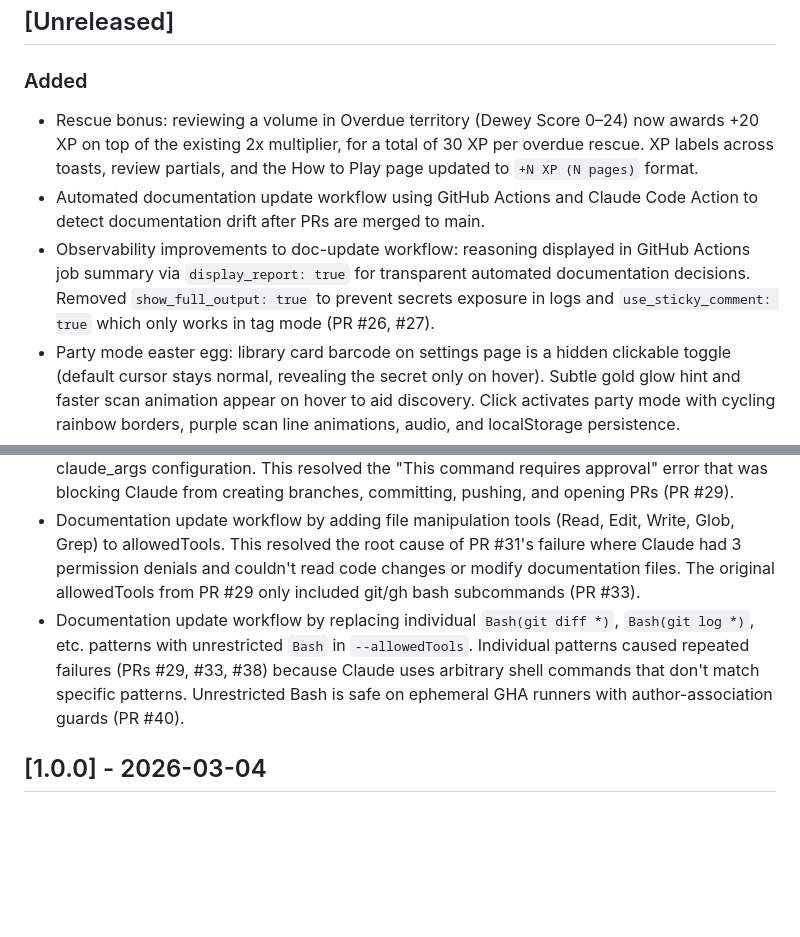
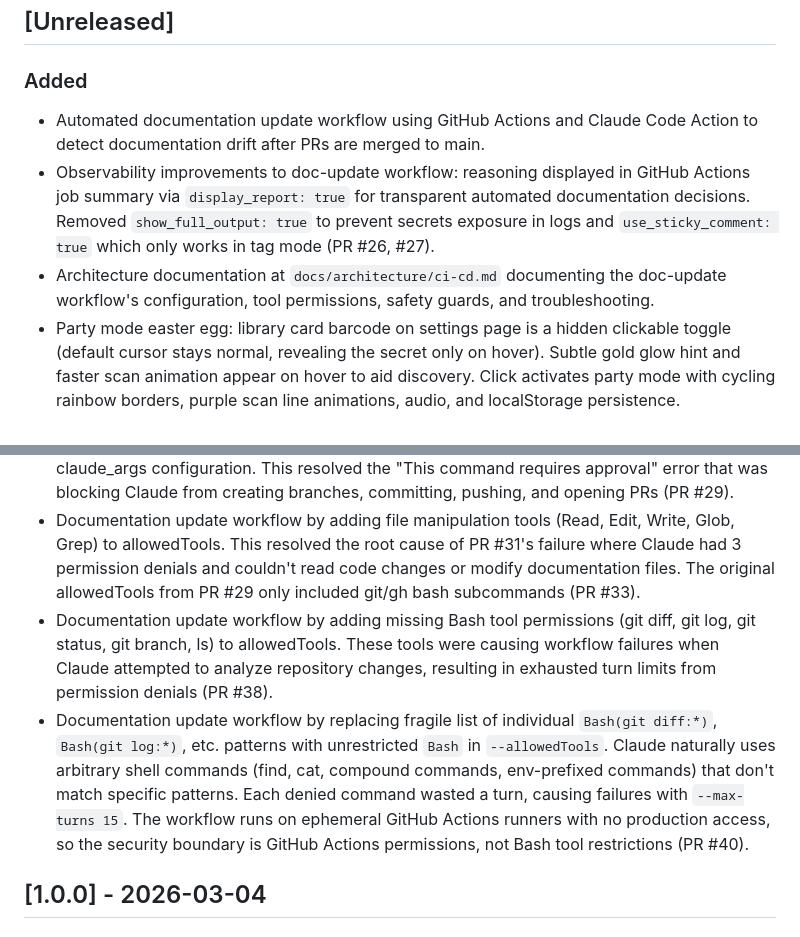
Before and after one commit to onlydole/overdue, a Markdown page: docs/changelog/CHANGELOG.md, 2 parts joined by grey strips. GitHub-like rendering; blank space fills up the shorter version.

```diff
--- a/docs/changelog/CHANGELOG.md
+++ b/docs/changelog/CHANGELOG.md
@@ -12,9 +12,9 @@ The format is based on [Keep a Changelog](https://keepachangelog.com/), and this
 ## [Unreleased]
 
 ### Added
-- Rescue bonus: reviewing a volume in Overdue territory (Dewey Score 0–24) now awards +20 XP on top of the existing 2x multiplier, for a total of 30 XP per overdue rescue. XP labels across toasts, review partials, and the How to Play page updated to `+N XP (N pages)` format.
 - Automated documentation update workflow using GitHub Actions and Claude Code Action to detect documentation drift after PRs are merged to main.
 - Observability improvements to doc-update workflow: reasoning displayed in GitHub Actions job summary via `display_report: true` for transparent automated documentation decisions. Removed `show_full_output: true` to prevent secrets exposure in logs and `use_sticky_comment: true` which only works in tag mode (PR #26, #27).
+- Architecture documentation at `docs/architecture/ci-cd.md` documenting the doc-update workflow's configuration, tool permissions, safety guards, and troubleshooting.
 - Party mode easter egg: library card barcode on settings page is a hidden clickable toggle (default cursor stays normal, revealing the secret only on hover). Subtle gold glow hint and faster scan animation appear on hover to aid discovery. Click activates party mode with cycling rainbow borders, purple scan line animations, audio, and localStorage persistence.
 - Keyboard accessibility for party mode toggle (`Tab` to focus, `Enter`/`Space` to activate) with `prefers-reduced-motion` support.
 - Safety guards: skips bot-authored PRs and respects `skip-docs-check` label to prevent infinite loops and allow opt-out.
@@ -28,7 +28,8 @@ The format is based on [Keep a Changelog](https://keepachangelog.com/), and this
 - Documentation update workflow authentication by adding required `id-token: write` permission for OIDC authentication with Claude Code Action.
 - Documentation update workflow by adding `--allowedTools "Bash(git:*),Bash(gh:*)"` to claude_args configuration. This resolved the "This command requires approval" error that was blocking Claude from creating branches, committing, pushing, and opening PRs (PR #29).
 - Documentation update workflow by adding file manipulation tools (Read, Edit, Write, Glob, Grep) to allowedTools. This resolved the root cause of PR #31's failure where Claude had 3 permission denials and couldn't read code changes or modify documentation files. The original allowedTools from PR #29 only included git/gh bash subcommands (PR #33).
-- Documentation update workflow by replacing individual `Bash(git diff *)`, `Bash(git log *)`, etc. patterns with unrestricted `Bash` in `--allowedTools`. Individual patterns caused repeated failures (PRs #29, #33, #38) because Claude uses arbitrary shell commands that don't match specific patterns. Unrestricted Bash is safe on ephemeral GHA runners with author-association guards (PR #40).
+- Documentation update workflow by adding missing Bash tool permissions (git diff, git log, git status, git branch, ls) to allowedTools. These tools were causing workflow failures when Claude attempted to analyze repository changes, resulting in exhausted turn limits from permission denials (PR #38).
+- Documentation update workflow by replacing fragile list of individual `Bash(git diff:*)`, `Bash(git log:*)`, etc. patterns with unrestricted `Bash` in `--allowedTools`. Claude naturally uses arbitrary shell commands (find, cat, compound commands, env-prefixed commands) that don't match specific patterns. Each denied command wasted a turn, causing failures with `--max-turns 15`. The workflow runs on ephemeral GitHub Actions runners with no production access, so the security boundary is GitHub Actions permissions, not Bash tool restrictions (PR #40).
 
 ## [1.0.0] - 2026-03-04
 
```
Also changed, not shown: CONTRIBUTING.md (+7 -1 lines).
